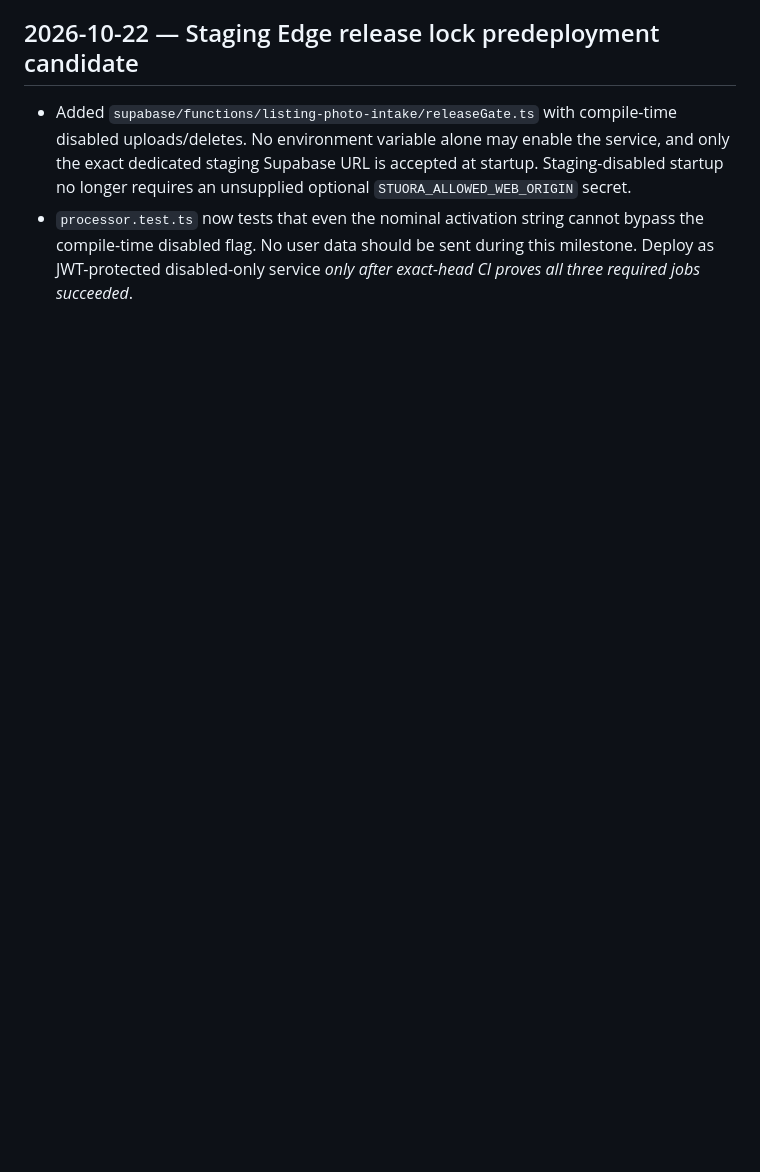
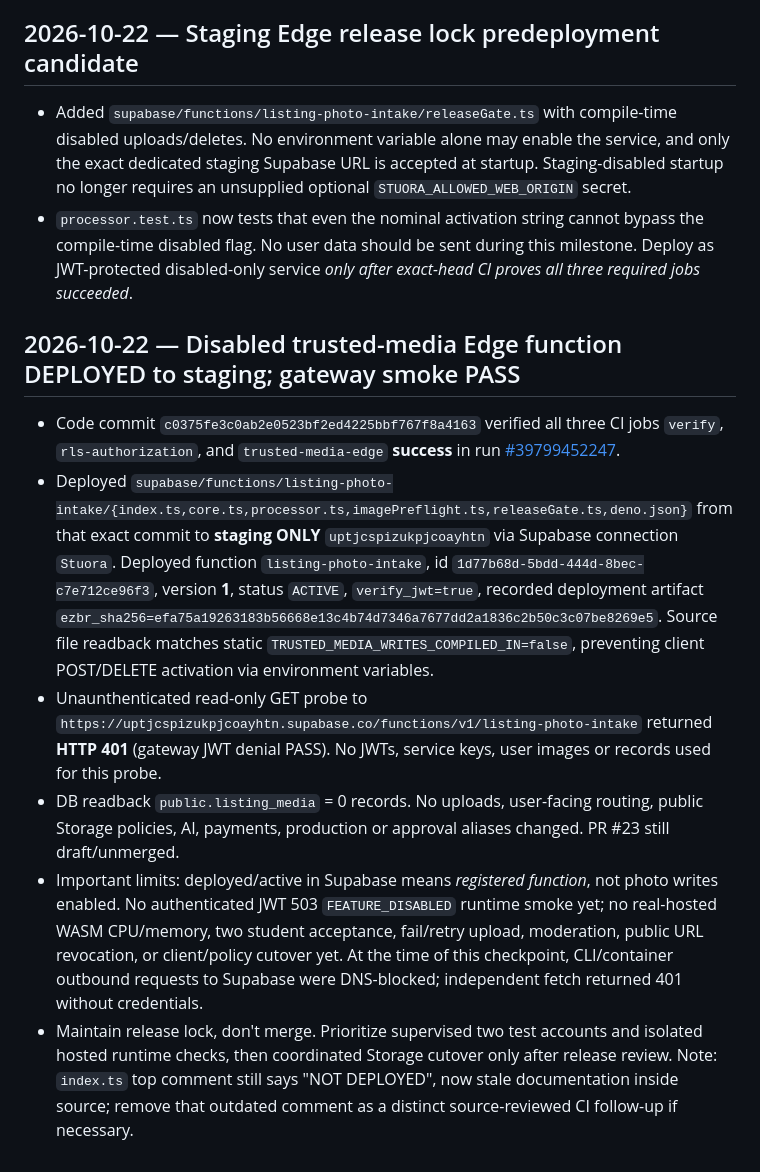
Before and after one commit to stanleymay20/Stuora-, a Markdown page: docs/STUORA_HANDOFF_LATEST.md, the part around the change. Rendered like a GitHub page; blank space fills up the shorter version.

Commit message:
Record disabled staging Edge deployment and unauthenticated 401 smoke result

```diff
--- a/docs/STUORA_HANDOFF_LATEST.md
+++ b/docs/STUORA_HANDOFF_LATEST.md
@@ -106,3 +106,11 @@ Files newly added on draft PR #23:
 ## 2026-10-22 — Staging Edge release lock predeployment candidate
 - Added `supabase/functions/listing-photo-intake/releaseGate.ts` with compile-time disabled uploads/deletes. No environment variable alone may enable the service, and only the exact dedicated staging Supabase URL is accepted at startup. Staging-disabled startup no longer requires an unsupplied optional `STUORA_ALLOWED_WEB_ORIGIN` secret.
 - `processor.test.ts` now tests that even the nominal activation string cannot bypass the compile-time disabled flag. No user data should be sent during this milestone. Deploy as JWT-protected disabled-only service *only after exact-head CI proves all three required jobs succeeded*.
+
+## 2026-10-22 — Disabled trusted-media Edge function DEPLOYED to staging; gateway smoke PASS
+- Code commit `c0375fe3c0ab2e0523bf2ed4225bbf767f8a4163` verified all three CI jobs `verify`, `rls-authorization`, and `trusted-media-edge` **success** in run [#39799452247](https://github.com/stanleymay20/Stuora-/actions/runs/39799452247).
+- Deployed `supabase/functions/listing-photo-intake/{index.ts,core.ts,processor.ts,imagePreflight.ts,releaseGate.ts,deno.json}` from that exact commit to **staging ONLY** `uptjcspizukpjcoayhtn` via Supabase connection `Stuora`. Deployed function `listing-photo-intake`, id `1d77b68d-5bdd-444d-8bec-c7e712ce96f3`, version **1**, status `ACTIVE`, `verify_jwt=true`, recorded deployment artifact `ezbr_sha256=efa75a19263183b56668e13c4b74d7346a7677dd2a1836c2b50c3c07be8269e5`. Source file readback matches static `TRUSTED_MEDIA_WRITES_COMPILED_IN=false`, preventing client POST/DELETE activation via environment variables.
+- Unaunthenticated read-only GET probe to `https://uptjcspizukpjcoayhtn.supabase.co/functions/v1/listing-photo-intake` returned **HTTP 401** (gateway JWT denial PASS). No JWTs, service keys, user images or records used for this probe.
+- DB readback `public.listing_media` = 0 records. No uploads, user-facing routing, public Storage policies, AI, payments, production or approval aliases changed. PR #23 still draft/unmerged.
+- Important limits: deployed/active in Supabase means *registered function*, not photo writes enabled. No authenticated JWT 503 `FEATURE_DISABLED` runtime smoke yet; no real-hosted WASM CPU/memory, two student acceptance, fail/retry upload, moderation, public URL revocation, or client/policy cutover yet. At the time of this checkpoint, CLI/container outbound requests to Supabase were DNS-blocked; independent fetch returned 401 without credentials.
+- Maintain release lock, don't merge. Prioritize supervised two test accounts and isolated hosted runtime checks, then coordinated Storage cutover only after release review. Note: `index.ts` top comment still says "NOT DEPLOYED", now stale documentation inside source; remove that outdated comment as a distinct source-reviewed CI follow-up if necessary.
```
